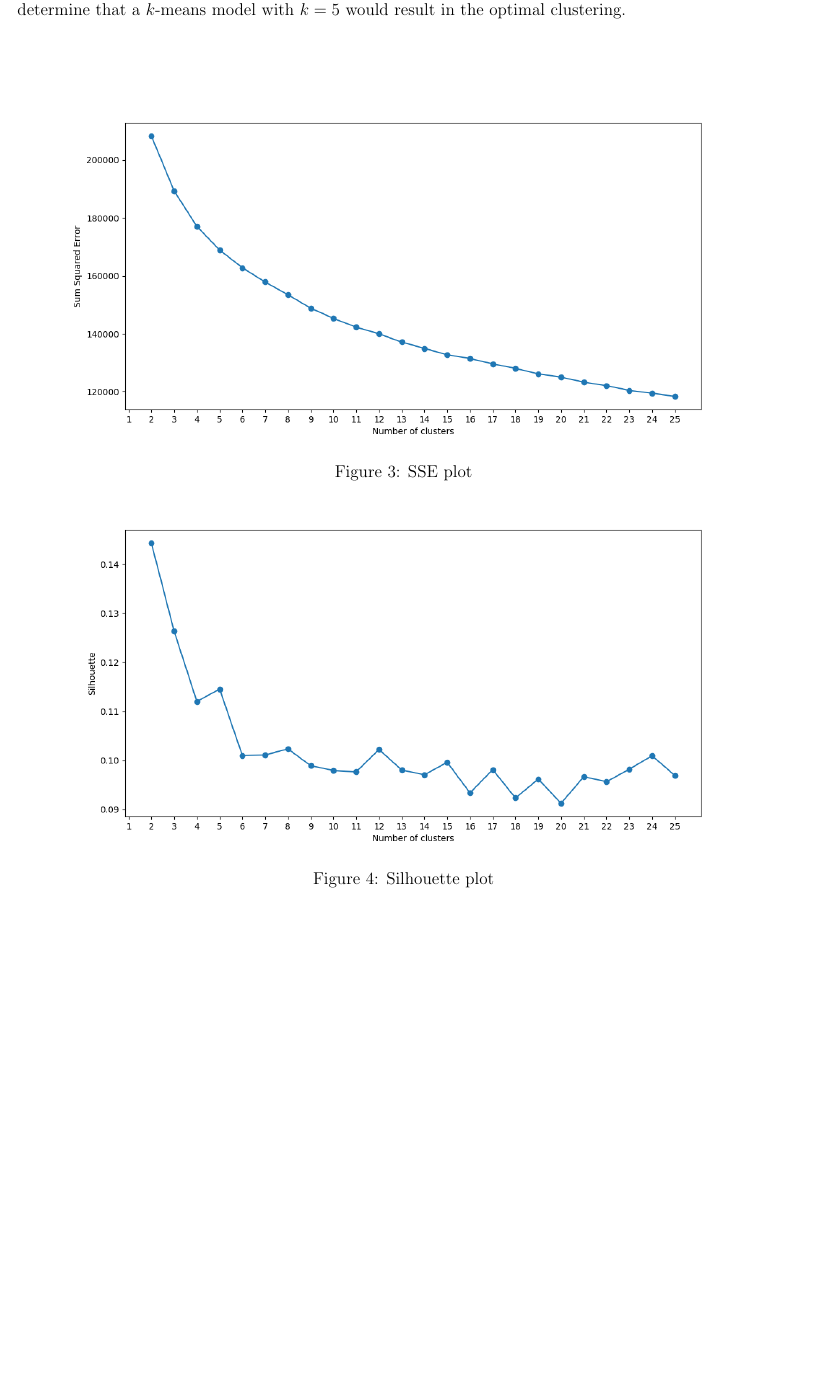
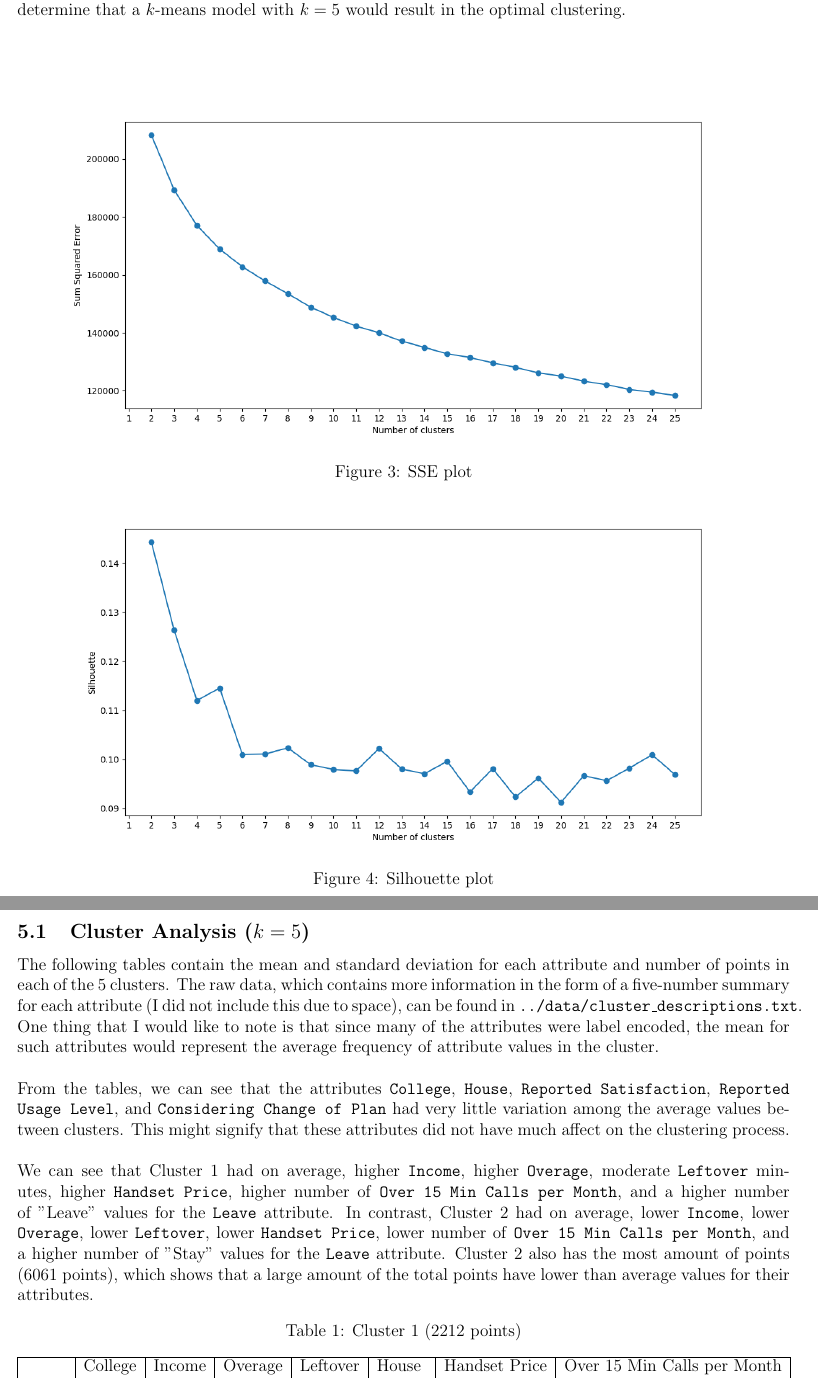
Before and after one commit to dxiong2000/CSE-145, a LaTeX problem sheet (HW2/report/HW2.tex): part of page 3 of 3 before the commit and two parts of pages 3 and 4 of 5 after it, the two joined at a grey line, cut so that both start at the same text, the shorter picture padded with empty space. The pictures show the PDF file HW2/report/HW2.pdf that the author committed with the source.

Commit message:
done with k-means, onto predictive models

```diff
--- a/HW2/report/HW2.tex
+++ b/HW2/report/HW2.tex
@@ -56,4 +59,121 @@ In order to determine the best value of $k$, I trained many different $k$-means
 	\includegraphics[scale=0.6]{kmeans_silhouette.png}
 	\caption{Silhouette plot}
 \end{figure}
+\subsection{Cluster Analysis ($k=5$)}
+The following tables contain the mean and standard deviation for each attribute and number of points in each of the 5 clusters. The raw data, which contains more information in the form of a five-number summary for each attribute (I did not include this due to space), can be found in \texttt{../data/cluster\_descriptions.txt}. One thing that I would like to note is that since many of the attributes were label encoded, the mean for such attributes would represent the average frequency of attribute values in the cluster. \\\\
+From the tables, we can see that the attributes \texttt{College}, \texttt{House}, \texttt{Reported Satisfaction}, \texttt{Reported Usage Level}, and \texttt{Considering Change of Plan} had very little variation among the average values between clusters. This might signify that these attributes did not have much affect on the clustering process. \\\\
+We can see that Cluster 1 had on average, higher \texttt{Income}, higher \texttt{Overage}, moderate \texttt{Leftover} minutes, higher \texttt{Handset Price}, higher number of \texttt{Over 15 Min Calls per Month}, and a higher number of "Leave" values for the \texttt{Leave} attribute. In contrast, Cluster 2 had on average, lower \texttt{Income}, lower \texttt{Overage}, lower \texttt{Leftover}, lower \texttt{Handset Price}, lower number of \texttt{Over 15 Min Calls per Month}, and a higher number of "Stay" values for the \texttt{Leave} attribute. Cluster 2 also has the most amount of points (6061 points), which shows that a large amount of the total points have lower than average values for their attributes.
+\begin{table}[H]
+	\centering
+	\caption{Cluster 1 (2212 points)}
+	\begin{tabular}{|l|l|l|l|l|l|l|l|}
+		\cline{1-8}
+		& College & Income & Overage & Leftover & House   & Handset Price & Over 15 Min Calls per Month \\
+		\cline{1-8}
+		Mean & 0.509 & 128118 &  193.77 & 24.25 &487948 &  641.66&  18.86\\
+		\cline{1-8}
+		Std  & 0.500&  22094 &   42.80  & 26.79 & 250777  & 159.40  &   6.85 \\
+		\cline{1-8}
+		\end{tabular}\\
+		\begin{tabular}{|l|l|l|l|l|l|}
+		\cline{1-6}
+		& Avg Call Duration & Reported Satis. & Reported Usage Lvl. & Consid. Change Plan & Leave\\
+		\cline{1-6}
+		Mean & 6.014 & 1.540 & 1.784 & 2.506 & 0.823\\
+		\cline{1-6}
+		Std & 4.408 & 1.623 & 1.494 & 1.317 &  0.381\\
+		\cline{1-6}
+	\end{tabular}
+\end{table}
+\begin{table}[H]
+	\centering
+	\caption{Cluster 2 (6061 points)}
+	\begin{tabular}{|l|l|l|l|l|l|l|l|}
+		\cline{1-8}
+		& College & Income & Overage & Leftover & House   & Handset Price & Over 15 Min Calls per Month \\
+		\cline{1-8}
+		Mean & 0.509  & 56155   & 32.07 &    7.64 & 495074 &  263.20 &    2.60\\
+		\cline{1-8}
+		Std  & 0.499 &  25797  &  39.57  &   9.76  &251585   & 94.22  &   3.13 \\
+		\cline{1-8}
+	\end{tabular}\\
+	\begin{tabular}{|l|l|l|l|l|l|}
+		\cline{1-6}
+		& Avg Call Duration & Reported Satis. & Reported Usage Lvl. & Consid. Change Plan & Leave\\
+		\cline{1-6}
+		Mean & 8.176  &   1.572  &   1.834    & 2.430   &  0.326\\
+		\cline{1-6}
+		Std & 3.947 & 1.625 &  1.517  &   1.338   &  0.468\\
+		\cline{1-6}
+	\end{tabular}
+\end{table}
+\begin{table}[H]
+	\centering
+	\caption{Cluster 3 (3716 points)}
+	\begin{tabular}{|l|l|l|l|l|l|l|l|}
+		\cline{1-8}
+		& College & Income & Overage & Leftover & House   & Handset Price & Over 15 Min Calls per Month \\
+		\cline{1-8}
+		Mean & 0.487 &  66323  &  45.67  &  60.66 &499972  & 305.00 &    3.52\\
+		\cline{1-8}
+		Std  &0.499  & 33610  &  56.78  &  18.82 & 254140 &  137.91  &   4.49 \\
+		\cline{1-8}
+	\end{tabular}\\
+	\begin{tabular}{|l|l|l|l|l|l|}
+		\cline{1-6}
+		& Avg Call Duration & Reported Satis. & Reported Usage Lvl. & Consid. Change Plan & Leave\\
+		\cline{1-6}
+		Mean & 1.786  &   1.581  &   1.797   &  2.527   &  0.511\\
+		\cline{1-6}
+		Std & 1.424 & 1.625  &1.514 &  1.301 & 0.499\\
+		\cline{1-6}
+	\end{tabular}
+\end{table}
+\begin{table}[H]
+	\centering
+	\caption{Cluster 4 (4106 points)}
+	\begin{tabular}{|l|l|l|l|l|l|l|l|}
+		\cline{1-8}
+		& College & Income & Overage & Leftover & House   & Handset Price & Over 15 Min Calls per Month \\
+		\cline{1-8}
+		Mean & 0.491 &  56220 &  195.48  &  19.85&  489171  & 263.13  &  19.29\\
+		\cline{1-8}
+		Std  & 0.499 &  25241  &  40.70   & 23.47 & 252382  &  93.23 &    6.48 \\
+		\cline{1-8}
+	\end{tabular}\\
+	\begin{tabular}{|l|l|l|l|l|l|}
+		\cline{1-6}
+		& Avg Call Duration & Reported Satis. & Reported Usage Lvl. & Consid. Change Plan & Leave\\
+		\cline{1-6}
+		Mean &6.268 &  1.519 &   1.811 &  2.552 &   0.597\\
+		\cline{1-6}
+		Std & 4.321 &   1.627 &   1.513 &    1.314  &   0.490\\
+		\cline{1-6}
+	\end{tabular}
+\end{table}
+\begin{table}[H]
+	\centering
+	\caption{Cluster 5 (3905 points)}
+	\begin{tabular}{|l|l|l|l|l|l|l|l|}
+		\cline{1-8}
+		& College & Income & Overage & Leftover & House   & Handset Price & Over 15 Min Calls per Month \\
+		\cline{1-8}
+		Mean & 0.513 & 129211  &  31.79  &  18.18 & 490828 &  656.55  &   2.59\\
+		\cline{1-8}
+		Std  & 0.499  & 21348 &   37.56 &   21.58 & 252931   &151.90   &  2.88 \\
+		\cline{1-8}
+	\end{tabular}\\
+	\begin{tabular}{|l|l|l|l|l|l|}
+		\cline{1-6}
+		& Avg Call Duration & Reported Satis. & Reported Usage Lvl. & Consid. Change Plan & Leave\\
+		\cline{1-6}
+		Mean & 6.352  &   1.604  &   1.824   &  2.492  &   0.434\\
+		\cline{1-6}
+		Std & 4.251  &   1.643   &  1.509  &   1.329  &  0.495\\
+		\cline{1-6}
+	\end{tabular}
+\end{table}
+
+\section{Predictive Models}
+
 \end{document}
```
Also changed, not shown: HW2/report/HW2.pdf, HW2/report/HW2.tex (11 more changed lines), 4 other files.
